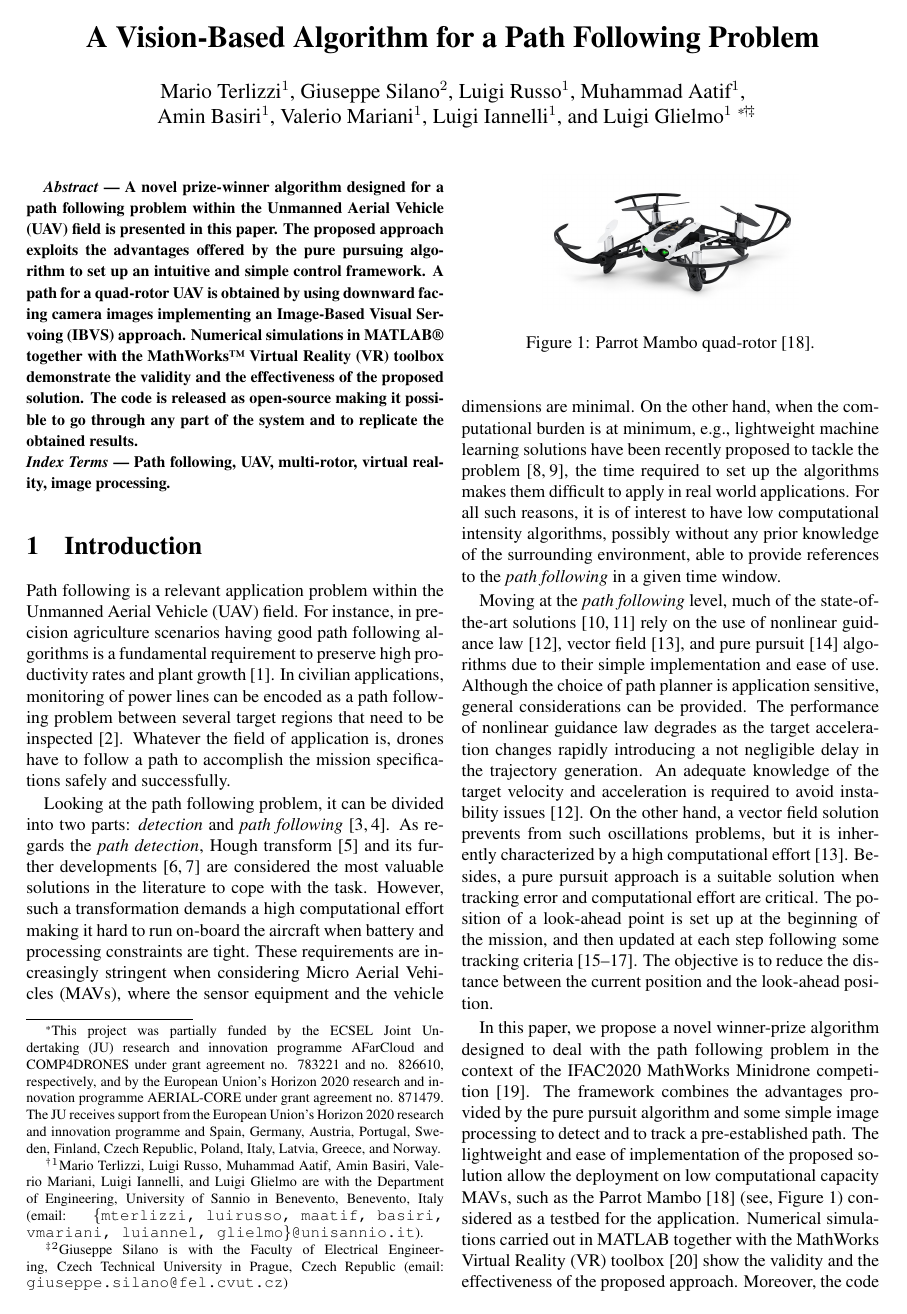
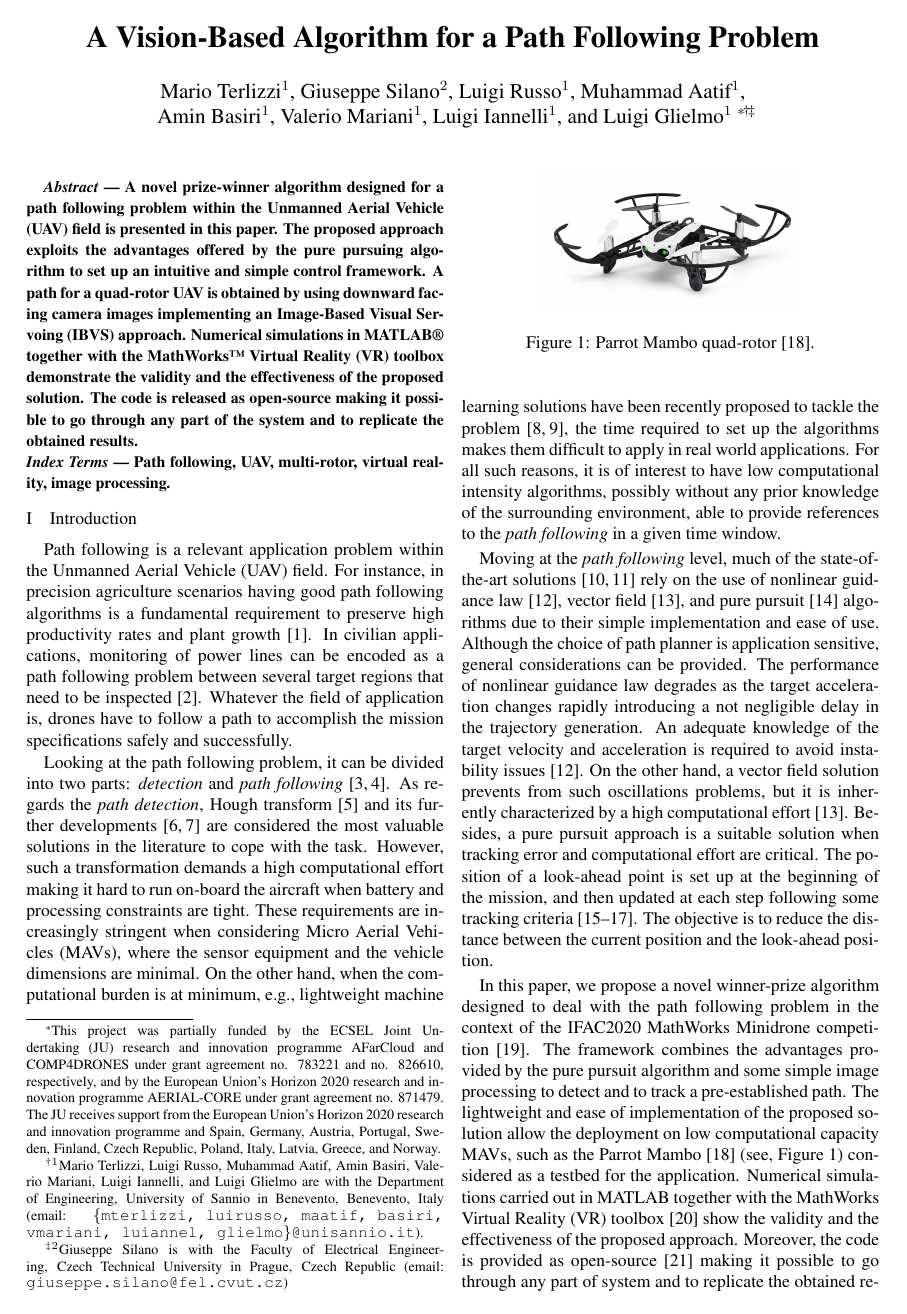
Before and after one commit to DiamondCoder02/Uni_LatexLearning_2023, a LaTeX problem sheet (homeworkTest/main.tex): page 1 of 6. Compiled offline with pdfLaTeX.

Commit message:
fuck you

```diff
--- a/homeworkTest/main.tex
+++ b/homeworkTest/main.tex
@@ -24,6 +24,9 @@
 \usepackage{geometry}
 \geometry{left=20mm, top=15mm, right=20mm, bottom=20mm} % Set the margins
 
+\usepackage{secdot} % https://superuser.com/questions/811779/how-to-add-a-dot-for-section-subsection-numbering-in-tex
+\sectiondot{subsection}
+
 \title{\textbf{A Vision-Based Algorithm for a Path Following Problem}}
 \author{Mario Terlizzi$^{1}$, Giuseppe Silano$^{2}$, Luigi Russo$^{1}$, Muhammad Aatif$^{1}$,\\
 Amin Basiri$^{1}$, Valerio Mariani$^{1}$, Luigi Iannelli$^{1}$, and Luigi Glielmo$^{1}$
@@ -34,6 +37,12 @@ Amin Basiri$^{1}$, Valerio Mariani$^{1}$, Luigi Iannelli$^{1}$, and Luigi Glielm
 }
 \date{}
 
+\usepackage{titlesec} % https://tex.stackexchange.com/questions/108684/spacing-before-and-after-section-titles
+\titlespacing{\section}{0pt}{8pt}{5pt}
+\titleformat{\section}{\fontsize{10}{12}}{\thesection}{1em}{}
+\renewcommand{\thesection}{\Roman{section}}
+\renewcommand{\thesubsection}{\alph{subsection}}
+
 \begin{document}
 \maketitle
 
```
Also changed, not shown: homeworkTest/main.pdf, homeworkTest/main.tex (1 more changed lines).
